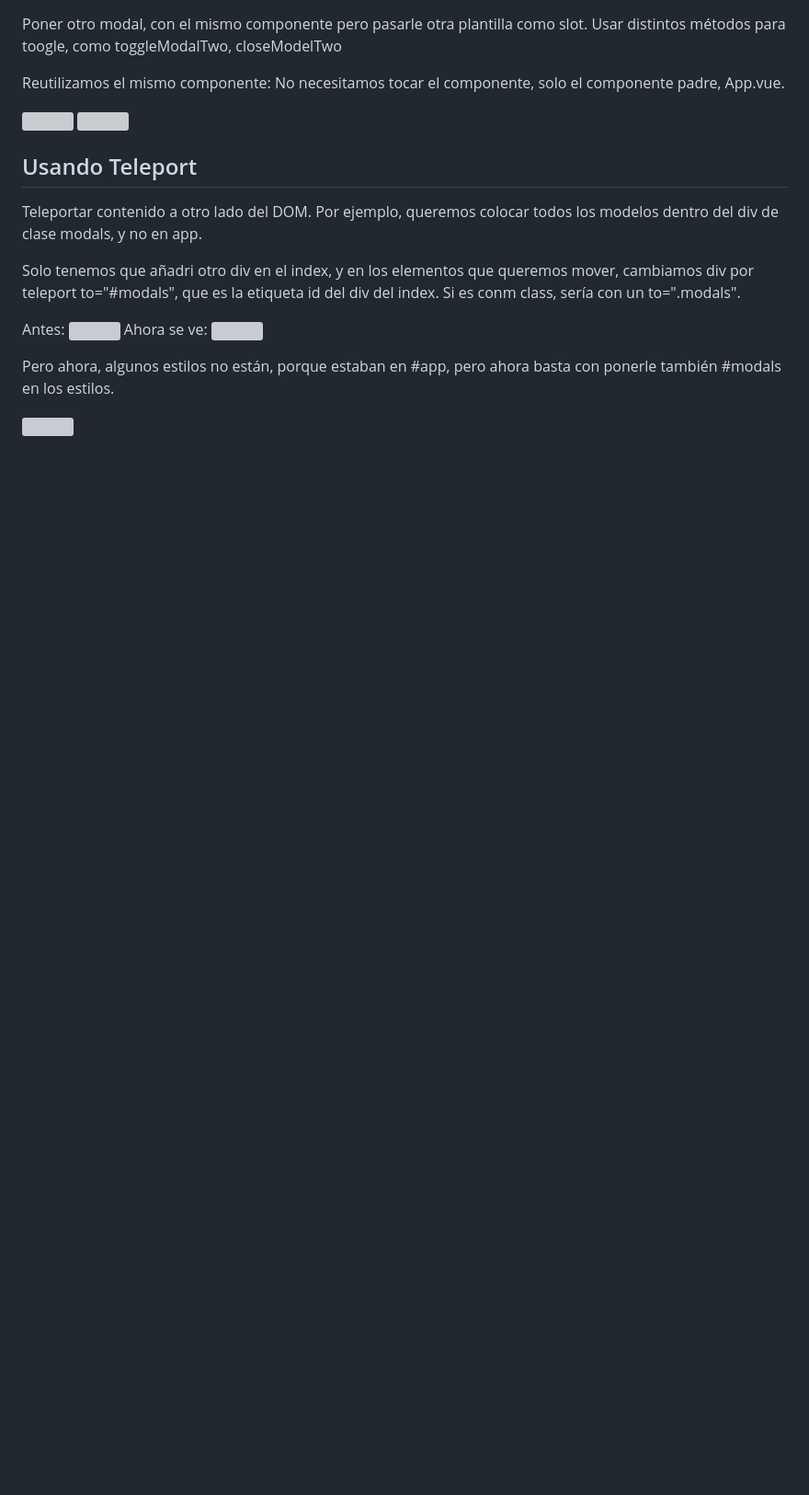
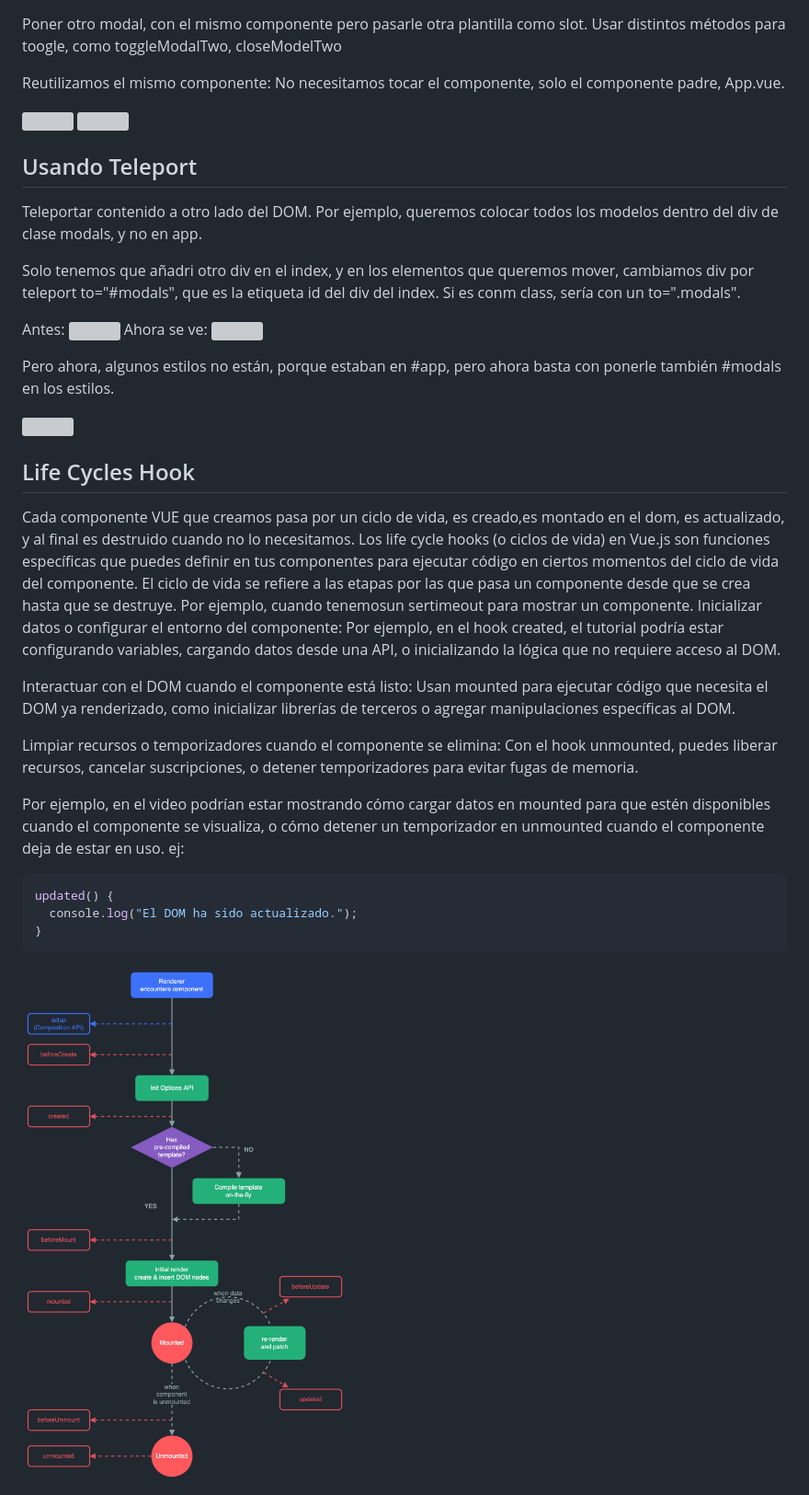
Before and after one commit to YoooKai/VUE, a Markdown page: README.md, the part around the change. Shown: that part at 92% size. Rendered like a GitHub page; pictures changed too: img/74.png (added); blank space fills up the shorter version; grey boxes are pictures that could not be loaded.

````diff
--- a/README.md
+++ b/README.md
@@ -303,3 +303,27 @@ Ahora se ve:
 Pero ahora, algunos estilos no están, porque estaban en #app, pero ahora basta con ponerle también #modals en los estilos.
 
 <img src="img/73.png">
+
+
+## Life Cycles Hook
+Cada componente VUE que creamos pasa por un ciclo de vida, es creado,es montado en el dom,
+es actualizado, y al final es destruido cuando no lo necesitamos.
+Los life cycle hooks (o ciclos de vida) en Vue.js son funciones específicas que puedes definir en tus componentes para ejecutar código en ciertos momentos del ciclo de vida del componente. El ciclo de vida se refiere a las etapas por las que pasa un componente desde que se crea hasta que se destruye.
+Por ejemplo, cuando tenemosun sertimeout para mostrar un componente.
+Inicializar datos o configurar el entorno del componente:
+Por ejemplo, en el hook created, el tutorial podría estar configurando variables, cargando datos desde una API, o inicializando la lógica que no requiere acceso al DOM.
+
+Interactuar con el DOM cuando el componente está listo:
+Usan mounted para ejecutar código que necesita el DOM ya renderizado, como inicializar librerías de terceros o agregar manipulaciones específicas al DOM.
+
+Limpiar recursos o temporizadores cuando el componente se elimina:
+Con el hook unmounted, puedes liberar recursos, cancelar suscripciones, o detener temporizadores para evitar fugas de memoria.
+
+Por ejemplo, en el video podrían estar mostrando cómo cargar datos en mounted para que estén disponibles cuando el componente se visualiza, o cómo detener un temporizador en unmounted cuando el componente deja de estar en uso.
+ej:
+```javascript
+updated() {
+  console.log("El DOM ha sido actualizado.");
+}
+```
+<img src="img/74.png">
````
Also changed, not shown: ReactionTimer/ProyectoContador.md (added, +312 -0 lines).
